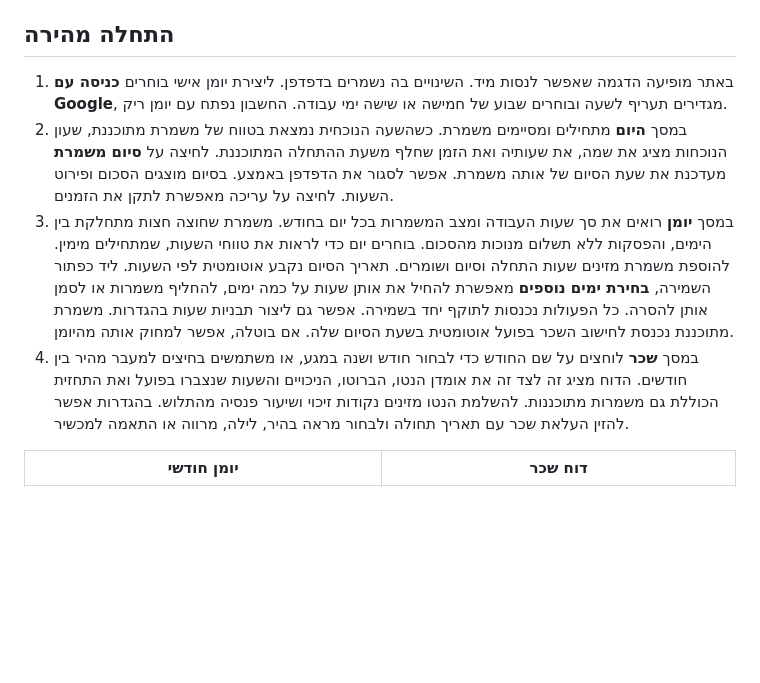
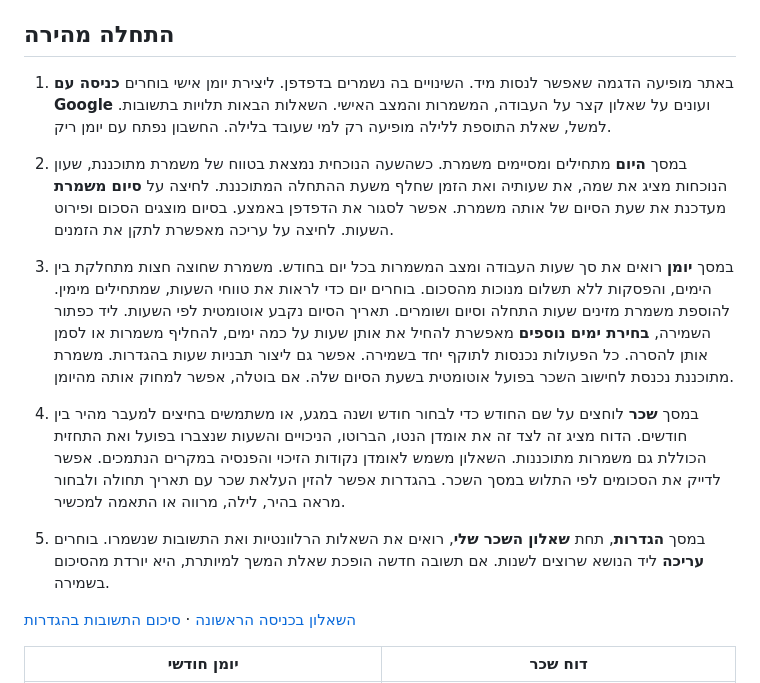
Before and after one commit to razmazlih/shuon, a Markdown page: README.md, the part around the change. GitHub-like rendering; blank space fills up the shorter version.

Commit message:
Document the pay questionnaire and editable answer summary

```diff
--- a/README.md
+++ b/README.md
@@ -8,10 +8,14 @@
 
 ## התחלה מהירה
 
-1. באתר מופיעה הדגמה שאפשר לנסות מיד. השינויים בה נשמרים בדפדפן. ליצירת יומן אישי בוחרים **כניסה עם Google**, מגדירים תעריף לשעה ובוחרים שבוע של חמישה או שישה ימי עבודה. החשבון נפתח עם יומן ריק.
+1. באתר מופיעה הדגמה שאפשר לנסות מיד. השינויים בה נשמרים בדפדפן. ליצירת יומן אישי בוחרים **כניסה עם Google** ועונים על שאלון קצר על העבודה, המשמרות והמצב האישי. השאלות הבאות תלויות בתשובות. למשל, שאלת התוספת ללילה מופיעה רק למי שעובד בלילה. החשבון נפתח עם יומן ריק.
 2. במסך **היום** מתחילים ומסיימים משמרת. כשהשעה הנוכחית נמצאת בטווח של משמרת מתוכננת, שעון הנוכחות מציג את שמה, את שעותיה ואת הזמן שחלף משעת ההתחלה המתוכננת. לחיצה על **סיום משמרת** מעדכנת את שעת הסיום של אותה משמרת. אפשר לסגור את הדפדפן באמצע. בסיום מוצגים הסכום ופירוט השעות. לחיצה על עריכה מאפשרת לתקן את הזמנים.
 3. במסך **יומן** רואים את סך שעות העבודה ומצב המשמרות בכל יום בחודש. משמרת שחוצה חצות מתחלקת בין הימים, והפסקות ללא תשלום מנוכות מהסכום. בוחרים יום כדי לראות את טווחי השעות, שמתחילים מימין. להוספת משמרת מזינים שעות התחלה וסיום ושומרים. תאריך הסיום נקבע אוטומטית לפי השעות. ליד כפתור השמירה, **בחירת ימים נוספים** מאפשרת להחיל את אותן שעות על כמה ימים, להחליף משמרות או לסמן אותן להסרה. כל הפעולות נכנסות לתוקף יחד בשמירה. אפשר גם ליצור תבניות שעות בהגדרות. משמרת מתוכננת נכנסת לחישוב השכר בפועל אוטומטית בשעת הסיום שלה. אם בוטלה, אפשר למחוק אותה מהיומן.
-4. במסך **שכר** לוחצים על שם החודש כדי לבחור חודש ושנה במגע, או משתמשים בחיצים למעבר מהיר בין חודשים. הדוח מציג זה לצד זה את אומדן הנטו, הברוטו, הניכויים והשעות שנצברו בפועל ואת התחזית הכוללת גם משמרות מתוכננות. להשלמת הנטו מזינים נקודות זיכוי ושיעור פנסיה מהתלוש. בהגדרות אפשר להזין העלאת שכר עם תאריך תחולה ולבחור מראה בהיר, לילה, מרווה או התאמה למכשיר.
+4. במסך **שכר** לוחצים על שם החודש כדי לבחור חודש ושנה במגע, או משתמשים בחיצים למעבר מהיר בין חודשים. הדוח מציג זה לצד זה את אומדן הנטו, הברוטו, הניכויים והשעות שנצברו בפועל ואת התחזית הכוללת גם משמרות מתוכננות. השאלון משמש לאומדן נקודות הזיכוי והפנסיה במקרים הנתמכים. אפשר לדייק את הסכומים לפי התלוש במסך השכר. בהגדרות אפשר להזין העלאת שכר עם תאריך תחולה ולבחור מראה בהיר, לילה, מרווה או התאמה למכשיר.
+
+5. במסך **הגדרות**, תחת **שאלון השכר שלי**, רואים את השאלות הרלוונטיות ואת התשובות שנשמרו. בוחרים **עריכה** ליד הנושא שרוצים לשנות. אם תשובה חדשה הופכת שאלת המשך למיותרת, היא יורדת מהסיכום בשמירה.
+
+[השאלון בכניסה הראשונה](docs/screenshots/pay-questionnaire.png) · [סיכום התשובות בהגדרות](docs/screenshots/pay-questionnaire-settings.png)
 
 | יומן חודשי | דוח שכר |
 | --- | --- |
```
Also changed, not shown: docs/screenshots/pay-questionnaire-settings.png (added), docs/screenshots/pay-questionnaire.png (added).
